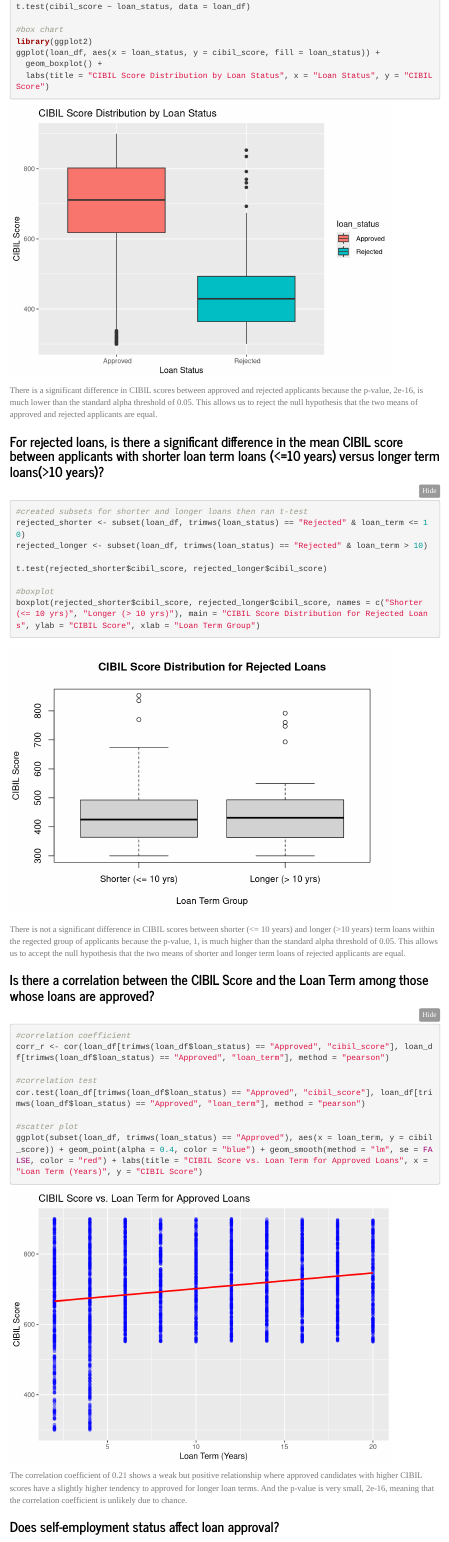
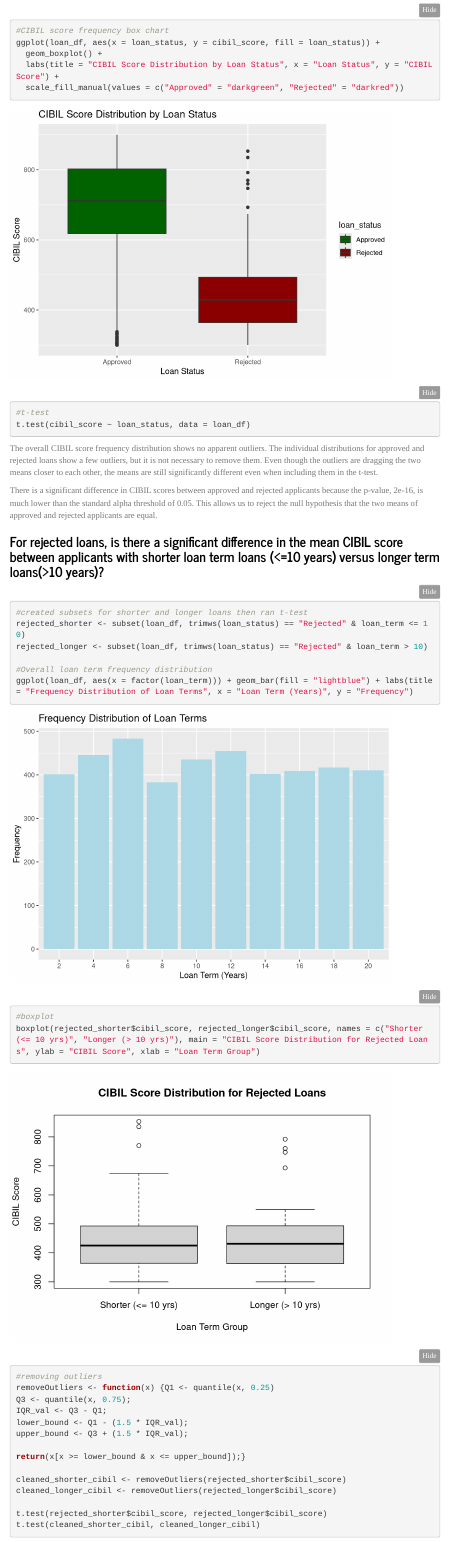
Before and after one commit to daniasalman6/Loan-Approval, an R Markdown document (main.rmd): the page in a window 1100 px wide, from 2210 px down before the commit and from 3490 px down after it. Rendered offline with R 4.5, knitr and Pandoc, with nearby package versions; folded parts are opened; menus at the side of the page are left out.

Commit message:
updated 5-7

````diff
--- a/main.rmd
+++ b/main.rmd
@@ -117,14 +128,14 @@ After filtering out the rows with negative values, the dataset now has `4,241 ob
+#CIBIL score frequency box chart
+ggplot(loan_df, aes(x = loan_status, y = cibil_score, fill = loan_status)) +
+  geom_boxplot() +
+  labs(title = "CIBIL Score Distribution by Loan Status", x = "Loan Status", y = "CIBIL Score") +
+  scale_fill_manual(values = c("Approved" = "darkgreen", "Rejected" = "darkred"))
 
 #t-test
 t.test(cibil_score ~ loan_status, data = loan_df)
 
-#box chart
-library(ggplot2)
-ggplot(loan_df, aes(x = loan_status, y = cibil_score, fill = loan_status)) +
-  geom_boxplot() +
-  labs(title = "CIBIL Score Distribution by Loan Status", x = "Loan Status", y = "CIBIL Score")
-
 ```
+The overall CIBIL score frequency distribution shows no apparent outliers. The individual distributions for approved and rejected loans show a few outliers, but it is not necessary to remove them. Even though the outliers are dragging the two means closer to each other, the means are still significantly different even when including them in the t-test.
 
 There is a significant difference in CIBIL scores between approved and rejected applicants because the p-value, 2e-16, is much lower than the standard alpha threshold of 0.05. This allows us to reject the null hypothesis that the two means of approved and rejected applicants are equal.
 
@@ -135,13 +146,32 @@ There is a significant difference in CIBIL scores between approved and rejected
 rejected_shorter <- subset(loan_df, trimws(loan_status) == "Rejected" & loan_term <= 10)
 rejected_longer <- subset(loan_df, trimws(loan_status) == "Rejected" & loan_term > 10)
 
-t.test(rejected_shorter$cibil_score, rejected_longer$cibil_score)
+#Overall loan term frequency distribution
+ggplot(loan_df, aes(x = factor(loan_term))) + geom_bar(fill = "lightblue") + labs(title = "Frequency Distribution of Loan Terms", x = "Loan Term (Years)", y = "Frequency")
 
 #boxplot
 boxplot(rejected_shorter$cibil_score, rejected_longer$cibil_score, names = c("Shorter (<= 10 yrs)", "Longer (> 10 yrs)"), main = "CIBIL Score Distribution for Rejected Loans", ylab = "CIBIL Score", xlab = "Loan Term Group")
+
+#removing outliers
+removeOutliers <- function(x) {Q1 <- quantile(x, 0.25)
+Q3 <- quantile(x, 0.75);
+IQR_val <- Q3 - Q1;
+lower_bound <- Q1 - (1.5 * IQR_val);
+upper_bound <- Q3 + (1.5 * IQR_val);
+
+return(x[x >= lower_bound & x <= upper_bound]);}
+
+cleaned_shorter_cibil <- removeOutliers(rejected_shorter$cibil_score)
+cleaned_longer_cibil <- removeOutliers(rejected_longer$cibil_score)
+
+t.test(rejected_shorter$cibil_score, rejected_longer$cibil_score)
+t.test(cleaned_shorter_cibil, cleaned_longer_cibil)
+
 ```
 
-There is not a significant difference in CIBIL scores between shorter (<= 10 years) and longer (>10 years) term loans within the regected group of applicants because the p-value, 1, is much higher than the standard alpha threshold of 0.05. This allows us to accept the null hypothesis that the two means of shorter and longer term loans of rejected applicants are equal.
+The overall loan terms frequency distribution shows no apparent outliers however there are a few in the shorter and longer loan term groups. Having this said, even when removing these outliers there no significant differences found between the two groups and their respective CIBIL scores.
+
+There is not a significant difference in CIBIL scores between shorter (<= 10 years) and longer (>10 years) term loans within the rejected group of applicants because the p-value, 1, is much higher than the standard alpha threshold of 0.05. This allows us to accept the null hypothesis that the two means of shorter and longer term loans of rejected applicants are equal.
 
 ### Is there a correlation between the CIBIL Score and the Loan Term among those whose loans are approved?
 ```{r Q7, echo=TRUE}
````
Also changed, not shown: main.html, main.rmd (11 more changed lines).
